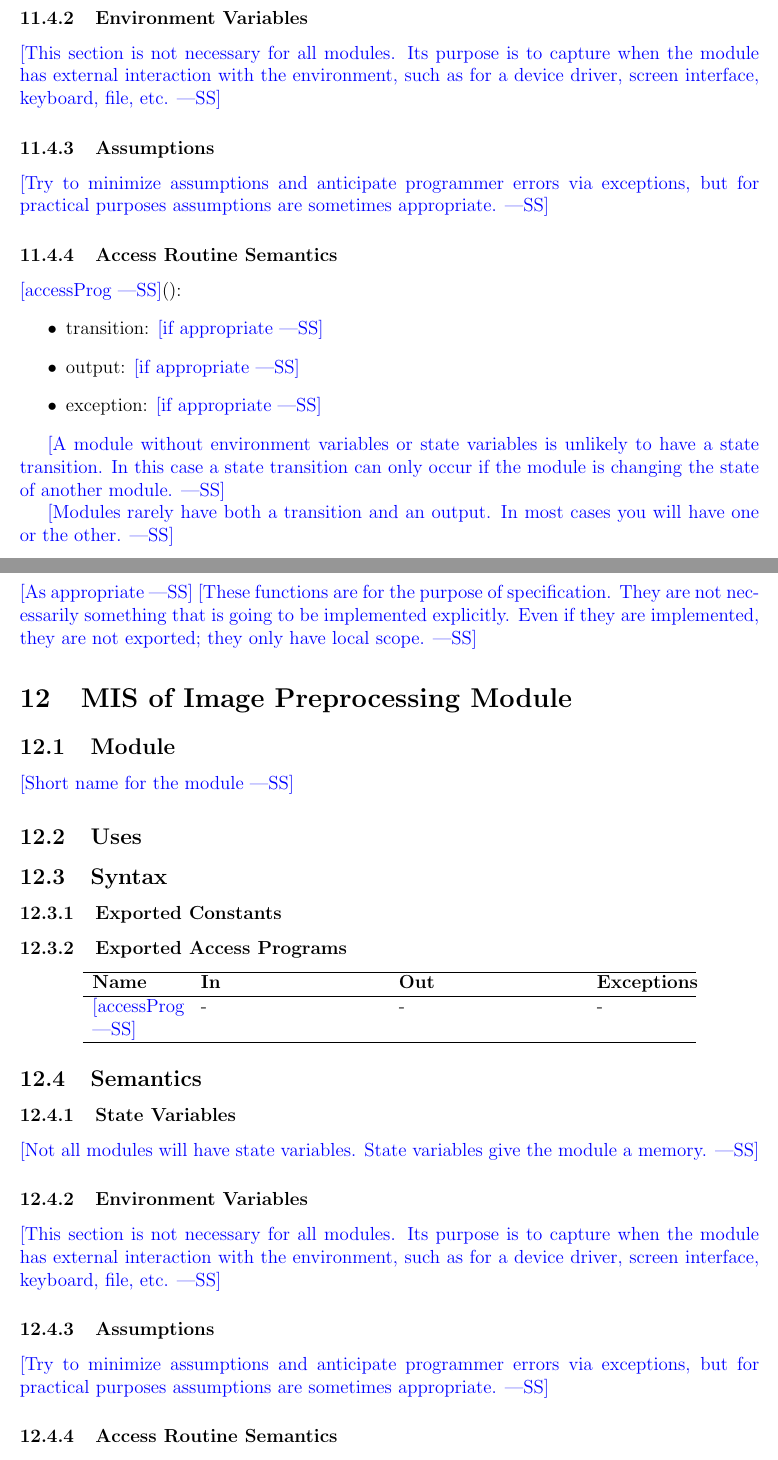
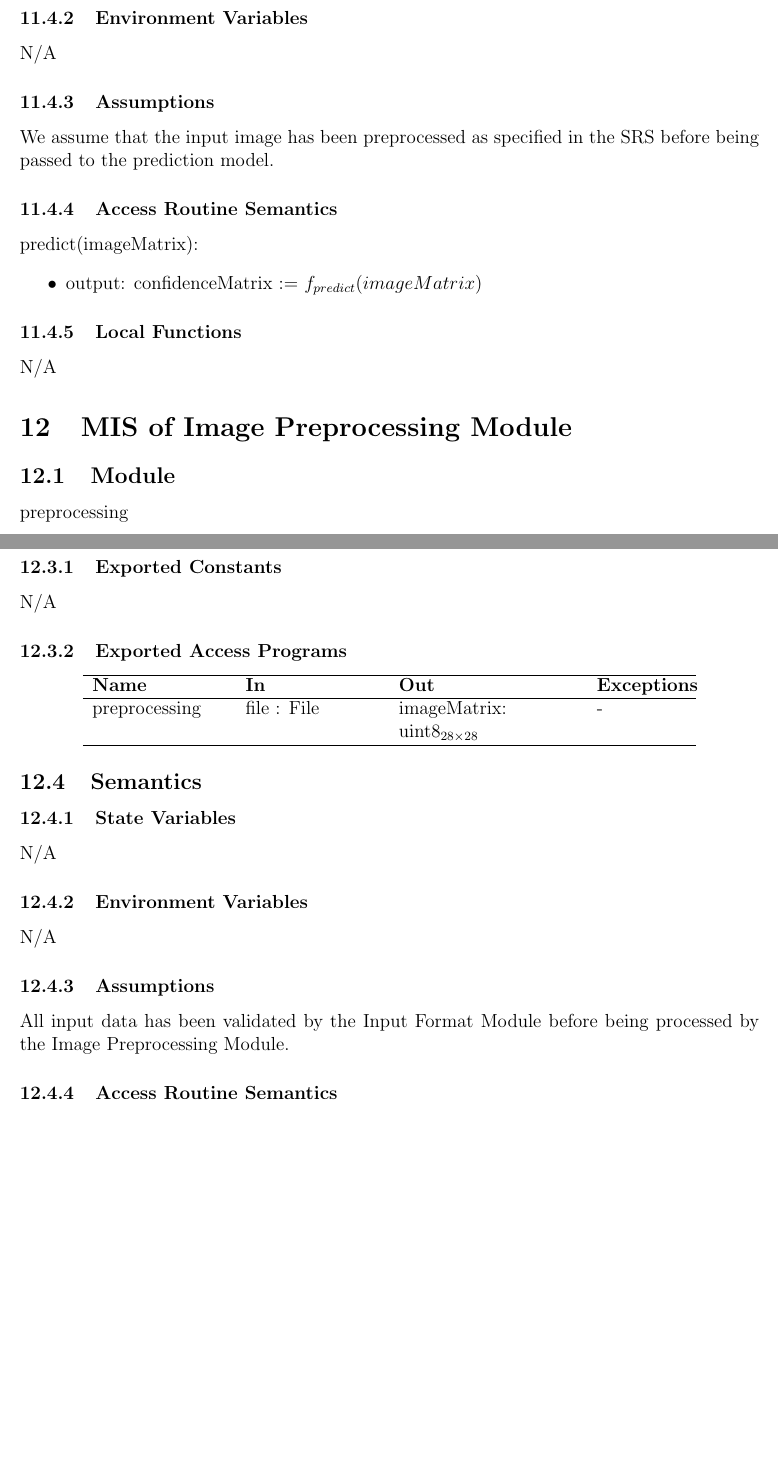
Before and after one commit to ptrandev/OCRacle, a LaTeX document (docs/Design/SoftDetailedDes/MIS.tex): two parts of pages 16 and 17 of 22, joined at a grey line, cut so that both start at the same text, the shorter picture padded with empty space. The pictures show the PDF file docs/Design/SoftDetailedDes/MIS.pdf that the author committed with the source.

Commit message:
completed MG and MIS

```diff
--- a/docs/Design/SoftDetailedDes/MIS.tex
+++ b/docs/Design/SoftDetailedDes/MIS.tex
@@ -140,7 +143,7 @@ Input Format Module\\
 & Model Testing Module\\
 & Prediction Model Module\\
 & Application Module\\
-& OAR Performance Metrics Module\\
+& Performance Metrics Module\\
 \midrule
 
 \multirow{3}{0.3\textwidth}{Software Decision} &
@@ -159,15 +162,9 @@ Image Preprocessing Module\\
 
 \section{MIS of Application Module} \label{MApplication}
 
-% \wss{Use labels for cross-referencing}
-
-% \wss{You can reference SRS labels, such as R\ref{R_Inputs}.}
-
-% \wss{It is also possible to use \LaTeX for hypperlinks to external documents.}
-
 \subsection{Module}
 
-\wss{Short name for the module}
+main
 
 \subsection{Uses}
 
@@ -181,6 +178,8 @@ Image Preprocessing Module\\
 
 \subsubsection{Exported Constants}
 
+N/A
+
 \subsubsection{Exported Access Programs}
 
 \begin{center}
@@ -188,7 +187,7 @@ Image Preprocessing Module\\
 \hline
 \textbf{Name} & \textbf{In} & \textbf{Out} & \textbf{Exceptions} \\
 \hline
-\wss{accessProg} & - & - & - \\
+main & - & - & - \\
 \hline
 \end{tabular}
 \end{center}
@@ -197,16 +196,11 @@ Image Preprocessing Module\\
 
 \subsubsection{State Variables}
 
-\wss{Not all modules will have state variables.  State variables give the module
-  a memory.}
+N/A
 
 \subsubsection{Environment Variables}
 
-\wss{This section is not necessary for all modules.  Its purpose is to capture
-  when the module has external interaction with the environment, such as for a
-  device driver, screen interface, keyboard, file, etc.}
+N/A
 
 \subsubsection{Assumptions}
 
-\wss{Try to minimize assumptions and anticipate programmer errors via
-  exceptions, but for practical purposes assumptions are sometimes appropriate.}
@@ -213,26 +210,16 @@ Image Preprocessing Module\\
 
 \subsubsection{Access Routine Semantics}
 
-\noindent \wss{accessProg}():
+\noindent main():
 \begin{itemize}
-\item transition: \wss{if appropriate}
-\item output: \wss{if appropriate}
-\item exception: \wss{if appropriate}
+\item transition: The application is started and the user is able to interact
+with the GUI to input images and view the model's predictions.
 \end{itemize}
 
-\wss{A module without environment variables or state variables is unlikely to
-  have a state transition.  In this case a state transition can only occur if
-  the module is changing the state of another module.}
-
-\wss{Modules rarely have both a transition and an output.  In most cases you
-  will have one or the other.}
 
 \subsubsection{Local Functions}
 
-\wss{As appropriate} \wss{These functions are for the purpose of specification.
-  They are not necessarily something that is going to be implemented
-  explicitly.  Even if they are implemented, they are not exported; they only
-  have local scope.}
+N/A
 
 \section{MIS of Input Format Module} \label{MInput}
 
@@ -259,3 +246,4 @@ N/A
 \hline
 \textbf{Name} & \textbf{In} & \textbf{Out} & \textbf{Exceptions} \\
 \hline
+input & filePath: string & imageMatrix: uint8$_{28 \times 28}$ & DimensionsError, FormatError \\
@@ -286,5 +267,5 @@ N/A
 
 \subsubsection{Access Routine Semantics}
 
-\noindent input(path):
+\noindent input(filePath):
 \begin{itemize}
@@ -312,4 +301,3 @@ output
 \subsection{Syntax}
 
 \subsubsection{Exported Constants}
-N/A
@@ -321,7 +313,7 @@ N/A
 \hline
 \textbf{Name} & \textbf{In} & \textbf{Out} & \textbf{Exceptions} \\
 \hline
-\wss{accessProg} & - & - & - \\
+output & imageMatrix: uint8$_{28 \times 28}$ & prediction: char, confidenceMatrix: $\mathbb{R}_{\text{0} \leq \text{x} \leq \text{1}}^{26}$ & - \\
 \hline
 \end{tabular}
 \end{center}
@@ -330,48 +322,32 @@ N/A
 
 \subsubsection{State Variables}
 
-\wss{Not all modules will have state variables.  State variables give the module
-  a memory.}
+N/A
 
 \subsubsection{Environment Variables}
 
-\wss{This section is not necessary for all modules.  Its purpose is to capture
-  when the module has external interaction with the environment, such as for a
-  device driver, screen interface, keyboard, file, etc.}
+N/A
 
 \subsubsection{Assumptions}
 
-\wss{Try to minimize assumptions and anticipate programmer errors via
-  exceptions, but for practical purposes assumptions are sometimes appropriate.}
-
+We assume that the image matrix has been preprocessed as specified in the SRS
+before being passed to the prediction model used by the output module.
 \subsubsection{Access Routine Semantics}
 
-\noindent \wss{accessProg}():
+\noindent output(imageMatrix):
 \begin{itemize}
-\item transition: \wss{if appropriate}
-\item output: \wss{if appropriate}
-\item exception: \wss{if appropriate}
+\item output: prediction, confidenceMatrix := predict(imageMatrix)
 \end{itemize}
-
-\wss{A module without environment variables or state variables is unlikely to
-  have a state transition.  In this case a state transition can only occur if
-  the module is changing the state of another module.}
-
-\wss{Modules rarely have both a transition and an output.  In most cases you
-  will have one or the other.}
 
 \subsubsection{Local Functions}
 
-\wss{As appropriate} \wss{These functions are for the purpose of specification.
-  They are not necessarily something that is going to be implemented
-  explicitly.  Even if they are implemented, they are not exported; they only
-  have local scope.}
+N/A
 
 \section{MIS of Model Training Module} \label{MTraining}
 
 \subsection{Module}
 
-\wss{Short name for the module}
+train
 
 \subsection{Uses}
 
@@ -385,6 +361,8 @@ N/A
 
 \subsubsection{Exported Constants}
 
+N/A
+
 \subsubsection{Exported Access Programs}
 
 \begin{center}
@@ -392,7 +370,7 @@ N/A
 \hline
 \textbf{Name} & \textbf{In} & \textbf{Out} & \textbf{Exceptions} \\
 \hline
-\wss{accessProg} & - & - & - \\
+train & - & model: float32$_{\text{m} \times \text{n}}$ & - \\
 \hline
 \end{tabular}
 \end{center}
@@ -401,5 +379,9 @@ N/A
 
 \subsubsection{State Variables}
 
-\wss{Not all modules will have state variables.  State variables give the module
-  a memory.}
+\begin{itemize}
+  \item dataset: (uint8$_{28 \times 28}$, char)[]
+  \item epochs: $\mathbb{N}$
+  \item batch\_size: $\mathbb{N}$
+  \item learning\_rate: $\mathbb{R}$
+  \item epsilon: $\mathbb{R}$
@@ -406,19 +397,13 @@ N/A
 
 \subsubsection{Environment Variables}
 
-\wss{This section is not necessary for all modules.  Its purpose is to capture
-  when the module has external interaction with the environment, such as for a
-  device driver, screen interface, keyboard, file, etc.}
+N/A
 
 \subsubsection{Assumptions}
 
-\wss{Try to minimize assumptions and anticipate programmer errors via
-  exceptions, but for practical purposes assumptions are sometimes appropriate.}
+N/A
 
 \subsubsection{Access Routine Semantics}
 
-\noindent \wss{accessProg}():
+\noindent train():
 \begin{itemize}
-\item transition: \wss{if appropriate}
-\item output: \wss{if appropriate}
-\item exception: \wss{if appropriate}
@@ -427,13 +416,3 @@ N/A
-\wss{A module without environment variables or state variables is unlikely to
-  have a state transition.  In this case a state transition can only occur if
-  the module is changing the state of another module.}
-
-\wss{Modules rarely have both a transition and an output.  In most cases you
-  will have one or the other.}
 
 \subsubsection{Local Functions}
 
-\wss{As appropriate} \wss{These functions are for the purpose of specification.
-  They are not necessarily something that is going to be implemented
-  explicitly.  Even if they are implemented, they are not exported; they only
-  have local scope.}
@@ -442,7 +449,7 @@ N/A
 
 \subsection{Module}
 
-\wss{Short name for the module}
+test
 
 \subsection{Uses}
 
@@ -456,6 +463,8 @@ N/A
 
 \subsubsection{Exported Constants}
 
+N/A
+
 \subsubsection{Exported Access Programs}
 
 \begin{center}
@@ -463,7 +472,7 @@ N/A
 \hline
 \textbf{Name} & \textbf{In} & \textbf{Out} & \textbf{Exceptions} \\
 \hline
-\wss{accessProg} & - & - & - \\
+test & - & loss: $\mathbb{R_{\text{0} \leq \text{x} \leq \text{1}}}$, accuracy: $\mathbb{R_{\text{0} \leq \text{x} \leq \text{1}}}$, confusionMatrix: $\mathbb{R_{\text{0} \leq \text{x} \leq \text{1}}}^{26 \times 26}$ & - \\
 \hline
 \end{tabular}
 \end{center}
@@ -472,5 +481,4 @@ N/A
 
 \subsubsection{State Variables}
 
-\wss{Not all modules will have state variables.  State variables give the module
-  a memory.}
+\begin{itemize}
@@ -477,19 +489,15 @@ N/A
+\end{itemize}
 
 \subsubsection{Environment Variables}
 
-\wss{This section is not necessary for all modules.  Its purpose is to capture
-  when the module has external interaction with the environment, such as for a
-  device driver, screen interface, keyboard, file, etc.}
+N/A
 
 \subsubsection{Assumptions}
 
-\wss{Try to minimize assumptions and anticipate programmer errors via
-  exceptions, but for practical purposes assumptions are sometimes appropriate.}
+The model has a valid weight format for the test dataset and was trained using
+the same hyperparameters as the training module.
 
 \subsubsection{Access Routine Semantics}
 
-\noindent \wss{accessProg}():
+\noindent test():
 \begin{itemize}
-\item transition: \wss{if appropriate}
-\item output: \wss{if appropriate}
-\item exception: \wss{if appropriate}
@@ -498,23 +509,14 @@ N/A
-\wss{A module without environment variables or state variables is unlikely to
-  have a state transition.  In this case a state transition can only occur if
-  the module is changing the state of another module.}
-
-\wss{Modules rarely have both a transition and an output.  In most cases you
-  will have one or the other.}
 
 \subsubsection{Local Functions}
 
-\wss{As appropriate} \wss{These functions are for the purpose of specification.
-  They are not necessarily something that is going to be implemented
-  explicitly.  Even if they are implemented, they are not exported; they only
-  have local scope.}
+N/A
 
 
 \section{MIS of Prediction Model Module} \label{MModel}
 
 \subsection{Module}
 
-\wss{Short name for the module}
+model
 
 \subsection{Uses}
 
@@ -523,6 +525,8 @@ N/A
 
 \subsubsection{Exported Constants}
 
+N/A
+
 \subsubsection{Exported Access Programs}
 
 \begin{center}
@@ -530,7 +534,7 @@ N/A
 \hline
 \textbf{Name} & \textbf{In} & \textbf{Out} & \textbf{Exceptions} \\
 \hline
-\wss{accessProg} & - & - & - \\
+predict & imageMatrix: uint8$_{28 \times 28}$ & confidenceMatrix: $\mathbb{R}_{\text{0} \leq \text{x} \leq \text{1}}^{26}$ & - \\
 \hline
 \end{tabular}
 \end{center}
@@ -539,5 +543,3 @@ N/A
 
 \subsubsection{State Variables}
 
-\wss{Not all modules will have state variables.  State variables give the module
-  a memory.}
@@ -544,40 +549,29 @@ N/A
 
 \subsubsection{Environment Variables}
 
-\wss{This section is not necessary for all modules.  Its purpose is to capture
-  when the module has external interaction with the environment, such as for a
-  device driver, screen interface, keyboard, file, etc.}
+N/A
 
 \subsubsection{Assumptions}
 
-\wss{Try to minimize assumptions and anticipate programmer errors via
-  exceptions, but for practical purposes assumptions are sometimes appropriate.}
+We assume that the input image has been preprocessed as specified in the SRS
+before being passed to the prediction model.
+
 
 \subsubsection{Access Routine Semantics}
 
-\noindent \wss{accessProg}():
+\noindent predict(imageMatrix):
 \begin{itemize}
-\item transition: \wss{if appropriate}
-\item output: \wss{if appropriate}
-\item exception: \wss{if appropriate}
+\item output: confidenceMatrix := $f_{predict}(imageMatrix)$
 \end{itemize}
 
-\wss{A module without environment variables or state variables is unlikely to
-  have a state transition.  In this case a state transition can only occur if
-  the module is changing the state of another module.}
 
-\wss{Modules rarely have both a transition and an output.  In most cases you
-  will have one or the other.}
 
 \subsubsection{Local Functions}
 
-\wss{As appropriate} \wss{These functions are for the purpose of specification.
-  They are not necessarily something that is going to be implemented
-  explicitly.  Even if they are implemented, they are not exported; they only
-  have local scope.}
+N/A
 
 \section{MIS of Image Preprocessing Module} \label{mPreprocessing}
 
 \subsection{Module}
 
-\wss{Short name for the module}
+preprocessing
@@ -583,0 +585,13 @@ N/A
+N/A
+
+\subsubsection{Exported Access Programs}
+
+\begin{center}
+\begin{tabular}{p{3cm} p{3cm} p{4cm} p{2cm}}
+\hline
+\textbf{Name} & \textbf{In} & \textbf{Out} & \textbf{Exceptions} \\
+\hline
+preprocessing & file : File & imageMatrix: uint8$_{28 \times 28}$ & - \\
+\hline
+\end{tabular}
+\end{center}
@@ -583,0 +607,11 @@ N/A
+N/A
+
+\subsubsection{Assumptions}
+
+All input data has been validated by the Input Format Module before being
+processed by the Image Preprocessing Module.
+
+\subsubsection{Access Routine Semantics}
+
+\noindent preprocessing(file):
+\begin{itemize}
@@ -583,0 +621 @@ N/A
+\end{itemize}
@@ -589,6 +637,8 @@ N/A
 
 \subsubsection{Exported Constants}
 
+N/A
+
 \subsubsection{Exported Access Programs}
 
 \begin{center}
@@ -596,4 +646,3 @@ N/A
 \hline
 \textbf{Name} & \textbf{In} & \textbf{Out} & \textbf{Exceptions} \\
 \hline
-\wss{accessProg} & - & - & - \\
@@ -605,29 +657,20 @@ N/A
 
 \subsubsection{State Variables}
 
-\wss{Not all modules will have state variables.  State variables give the module
-  a memory.}
+N/A
 
 \subsubsection{Environment Variables}
 
-\wss{This section is not necessary for all modules.  Its purpose is to capture
-  when the module has external interaction with the environment, such as for a
-  device driver, screen interface, keyboard, file, etc.}
+N/A
 
 \subsubsection{Assumptions}
 
-\wss{Try to minimize assumptions and anticipate programmer errors via
-  exceptions, but for practical purposes assumptions are sometimes appropriate.}
+We assume that the prediction and target matrices are of the same dimensions.
 
 \subsubsection{Access Routine Semantics}
 
-\noindent \wss{accessProg}():
+\noindent crossEntropyLoss(prediction, target):
 \begin{itemize}
-\item transition: \wss{if appropriate}
-\item output: \wss{if appropriate}
-\item exception: \wss{if appropriate}
+\item output: loss := $f_{crossEntropyLoss}(prediction, target)$
 \end{itemize}
 
-\wss{A module without environment variables or state variables is unlikely to
-  have a state transition.  In this case a state transition can only occur if
-  the module is changing the state of another module.}
@@ -634,3 +681 @@ N/A
 
-\wss{Modules rarely have both a transition and an output.  In most cases you
-  will have one or the other.}
@@ -637,83 +687,13 @@ N/A
 
 \subsubsection{Local Functions}
 
-\wss{As appropriate} \wss{These functions are for the purpose of specification.
-  They are not necessarily something that is going to be implemented
-  explicitly.  Even if they are implemented, they are not exported; they only
-  have local scope.}
-
-\section{MIS of Performance Metrics Module} \label{MPerformance}
-
-\subsection{Module}
-
-\wss{Short name for the module}
-
-\subsection{Uses}
-
-
-\subsection{Syntax}
-
-\subsubsection{Exported Constants}
-
-\subsubsection{Exported Access Programs}
-
-\begin{center}
-\begin{tabular}{p{2cm} p{4cm} p{4cm} p{2cm}}
-\hline
-\textbf{Name} & \textbf{In} & \textbf{Out} & \textbf{Exceptions} \\
-\hline
-\wss{accessProg} & - & - & - \\
-\hline
-\end{tabular}
-\end{center}
-
-\subsection{Semantics}
-
-\subsubsection{State Variables}
-
-\wss{Not all modules will have state variables.  State variables give the module
-a memory.}
-
-\subsubsection{Environment Variables}
-
-\wss{This section is not necessary for all modules.  Its purpose is to capture
-when the module has external interaction with the environment, such as for a
-device driver, screen interface, keyboard, file, etc.}
-
-\subsubsection{Assumptions}
-
-\wss{Try to minimize assumptions and anticipate programmer errors via
-exceptions, but for practical purposes assumptions are sometimes appropriate.}
-
-\subsubsection{Access Routine Semantics}
-
-\noindent \wss{accessProg}():
-\begin{itemize}
-\item transition: \wss{if appropriate}
-\item output: \wss{if appropriate}
-\item exception: \wss{if appropriate}
-\end{itemize}
-
-\wss{A module without environment variables or state variables is unlikely to
-have a state transition.  In this case a state transition can only occur if
-the module is changing the state of another module.}
-
-\wss{Modules rarely have both a transition and an output.  In most cases you
-will have one or the other.}
-
-\subsubsection{Local Functions}
-
-\wss{As appropriate} \wss{These functions are for the purpose of specification.
-They are not necessarily something that is going to be implemented
-explicitly.  Even if they are implemented, they are not exported; they only
-have local scope.}
+N/A
 
 \section{MIS of Graphical User Interface Module} \label{MGUI}
 
 \subsection{Module}
 
-\wss{Short name for the module}
-
+gui
 \subsection{Uses}
 
 \begin{itemize}
@@ -724,6 +704,8 @@ have local scope.}
 
 \subsubsection{Exported Constants}
 
+N/A
+
 \subsubsection{Exported Access Programs}
 
 \begin{center}
@@ -731,7 +713,7 @@ have local scope.}
 \hline
 \textbf{Name} & \textbf{In} & \textbf{Out} & \textbf{Exceptions} \\
 \hline
-\wss{accessProg} & - & - & - \\
+- & - & - & - \\
 \hline
 \end{tabular}
 \end{center}
@@ -740,11 +722,7 @@ have local scope.}
 
 \subsubsection{State Variables}
 
-\wss{Not all modules will have state variables.  State variables give the module
-a memory.}
+N/A
 
 \subsubsection{Environment Variables}
 
-\wss{This section is not necessary for all modules.  Its purpose is to capture
-when the module has external interaction with the environment, such as for a
-device driver, screen interface, keyboard, file, etc.}
@@ -751,5 +734,3 @@ device driver, screen interface, keyboard, file, etc.}
 
 \subsubsection{Assumptions}
 
-\wss{Try to minimize assumptions and anticipate programmer errors via
-exceptions, but for practical purposes assumptions are sometimes appropriate.}
@@ -756,26 +741,11 @@ exceptions, but for practical purposes assumptions are sometimes appropriate.}
 
 \subsubsection{Access Routine Semantics}
 
-\noindent \wss{accessProg}():
-\begin{itemize}
-\item transition: \wss{if appropriate}
-\item output: \wss{if appropriate}
-\item exception: \wss{if appropriate}
-\end{itemize}
-
-\wss{A module without environment variables or state variables is unlikely to
-have a state transition.  In this case a state transition can only occur if
-the module is changing the state of another module.}
-
-\wss{Modules rarely have both a transition and an output.  In most cases you
-will have one or the other.}
+N/A
 
 \subsubsection{Local Functions}
 
-\wss{As appropriate} \wss{These functions are for the purpose of specification.
-They are not necessarily something that is going to be implemented
-explicitly.  Even if they are implemented, they are not exported; they only
-have local scope.}
+N/A
 
 \newpage
 
```
Also changed, not shown: docs/Design/SoftArchitecture/MG.tex (+1 -0 lines), docs/Design/SoftArchitecture/MG.pdf, docs/Design/SoftDetailedDes/MIS.pdf, docs/Design/SoftDetailedDes/MIS.tex (144 more changed lines).
